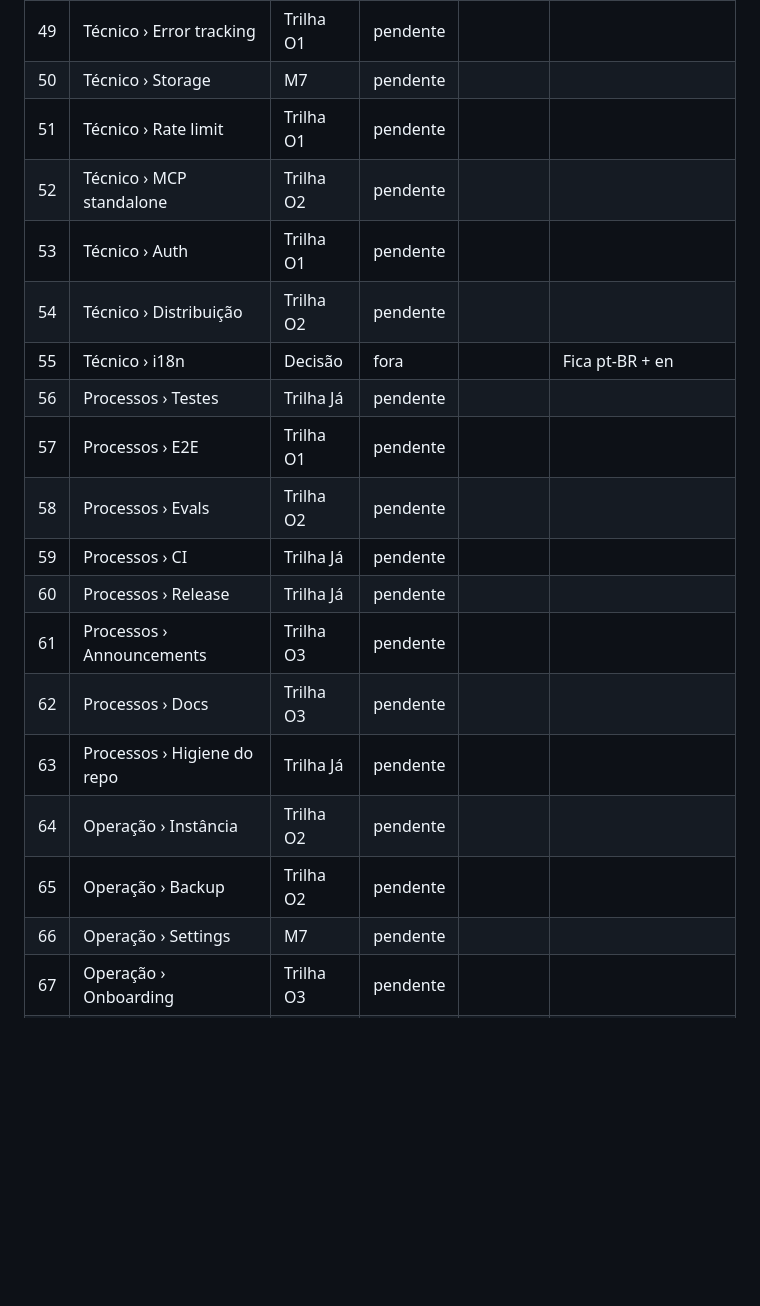
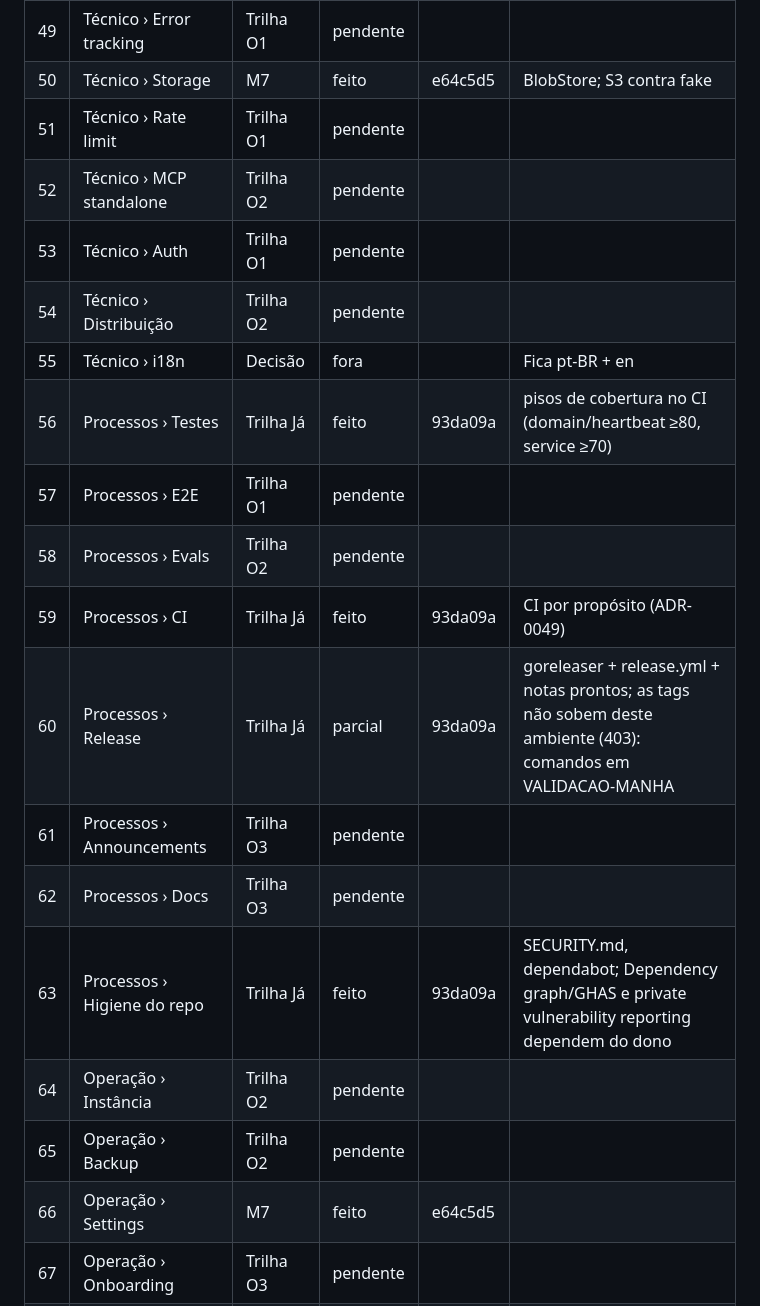
Before and after one commit to renatobardi/hanko, a Markdown page: docs/PROGRESSO.md, the part around one of its changes. GitHub-like rendering; blank space fills up the shorter version.

```diff
--- a/docs/PROGRESSO.md
+++ b/docs/PROGRESSO.md
@@ -53,23 +53,23 @@ Status: `pendente` · `em andamento` · `feito` · `parcial` · `bloqueado` (mot
 | 47 | Técnico › PG embutido | Trilha O2 | pendente | |  |
 | 48 | Técnico › Realtime | Decisão | fora | | Fica só SSE (sem WebSocket) |
 | 49 | Técnico › Error tracking | Trilha O1 | pendente | |  |
-| 50 | Técnico › Storage | M7 | pendente | |  |
+| 50 | Técnico › Storage | M7 | feito | e64c5d5 | BlobStore; S3 contra fake |
 | 51 | Técnico › Rate limit | Trilha O1 | pendente | |  |
 | 52 | Técnico › MCP standalone | Trilha O2 | pendente | |  |
 | 53 | Técnico › Auth | Trilha O1 | pendente | |  |
 | 54 | Técnico › Distribuição | Trilha O2 | pendente | |  |
 | 55 | Técnico › i18n | Decisão | fora | | Fica pt-BR + en |
-| 56 | Processos › Testes | Trilha Já | pendente | |  |
+| 56 | Processos › Testes | Trilha Já | feito | 93da09a | pisos de cobertura no CI (domain/heartbeat ≥80, service ≥70) |
 | 57 | Processos › E2E | Trilha O1 | pendente | |  |
 | 58 | Processos › Evals | Trilha O2 | pendente | |  |
-| 59 | Processos › CI | Trilha Já | pendente | |  |
-| 60 | Processos › Release | Trilha Já | pendente | |  |
+| 59 | Processos › CI | Trilha Já | feito | 93da09a | CI por propósito (ADR-0049) |
+| 60 | Processos › Release | Trilha Já | parcial | 93da09a | goreleaser + release.yml + notas prontos; as tags não sobem deste ambiente (403): comandos em VALIDACAO-MANHA |
 | 61 | Processos › Announcements | Trilha O3 | pendente | |  |
 | 62 | Processos › Docs | Trilha O3 | pendente | |  |
-| 63 | Processos › Higiene do repo | Trilha Já | pendente | |  |
+| 63 | Processos › Higiene do repo | Trilha Já | feito | 93da09a | SECURITY.md, dependabot; Dependency graph/GHAS e private vulnerability reporting dependem do dono |
 | 64 | Operação › Instância | Trilha O2 | pendente | |  |
 | 65 | Operação › Backup | Trilha O2 | pendente | |  |
-| 66 | Operação › Settings | M7 | pendente | |  |
+| 66 | Operação › Settings | M7 | feito | e64c5d5 | |
 | 67 | Operação › Onboarding | Trilha O3 | pendente | |  |
 | 68 | Operação › CLI | Trilha O3 | pendente | |  |
 | 69 | Operação › Navegação | Trilha O3 | pendente | |  |
```
Also changed, not shown: other parts of docs/PROGRESSO.md (+9 -9 lines).
